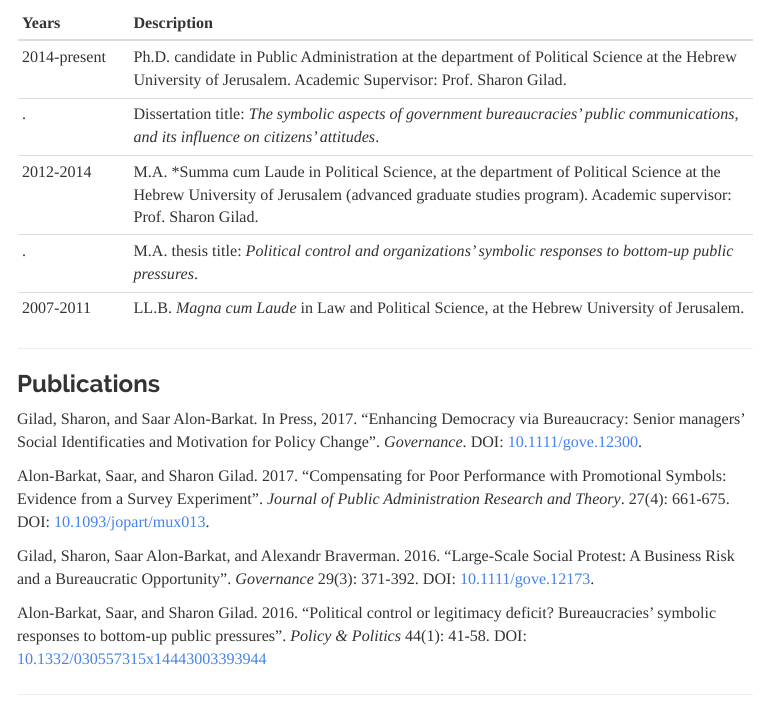
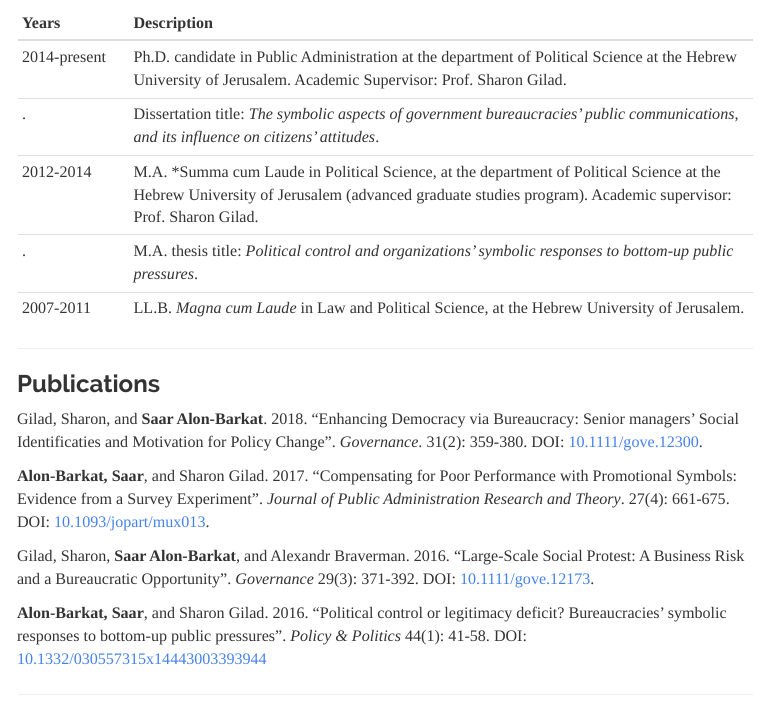
Before and after one commit to saaralonbarkat/site, an R Markdown document (cv.Rmd): the page in a window 1100 px wide, from 450 px down. The pictures show the output file cv.html that the author committed with the source, opened offline; library style sheets and scripts come from the installed R packages; menus at the side of the page are left out.

Commit message:
commit 28.3.18_01

```diff
--- a/cv.Rmd
+++ b/cv.Rmd
@@ -50,13 +50,13 @@ Years        |Description
 ###Publications
 
 
-Gilad, Sharon, and Saar Alon-Barkat. In Press, 2017. "Enhancing Democracy via Bureaucracy: Senior managers' Social Identificaties and Motivation for Policy Change". *Governance*. DOI: [10.1111/gove.12300](https://doi.org/10.1111/gove.12300).
+Gilad, Sharon, and **Saar Alon-Barkat**. 2018. "Enhancing Democracy via Bureaucracy: Senior managers' Social Identificaties and Motivation for Policy Change". *Governance*. 31(2): 359-380. DOI: [10.1111/gove.12300](https://doi.org/10.1111/gove.12300).
 
-Alon-Barkat, Saar, and Sharon Gilad. 2017. "Compensating for Poor Performance with Promotional Symbols: Evidence from a Survey Experiment". *Journal of Public Administration Research and Theory*. 27(4): 661-675. DOI: [10.1093/jopart/mux013](https://doi.org/10.1093/jopart/mux013).
+**Alon-Barkat, Saar**, and Sharon Gilad. 2017. "Compensating for Poor Performance with Promotional Symbols: Evidence from a Survey Experiment". *Journal of Public Administration Research and Theory*. 27(4): 661-675. DOI: [10.1093/jopart/mux013](https://doi.org/10.1093/jopart/mux013).
 
-Gilad, Sharon, Saar Alon-Barkat, and Alexandr Braverman. 2016. "Large-Scale Social Protest: A Business Risk and a Bureaucratic Opportunity". *Governance* 29(3): 371-392. DOI: [10.1111/gove.12173](https://doi.org/10.1111/gove.12173).
+Gilad, Sharon, **Saar Alon-Barkat**, and Alexandr Braverman. 2016. "Large-Scale Social Protest: A Business Risk and a Bureaucratic Opportunity". *Governance* 29(3): 371-392. DOI: [10.1111/gove.12173](https://doi.org/10.1111/gove.12173).
 
-Alon-Barkat, Saar, and Sharon Gilad. 2016. "Political control or legitimacy deficit? Bureaucracies' symbolic responses to bottom-up public pressures". *Policy & Politics* 44(1): 41-58. DOI: [10.1332/030557315x14443003393944](https://doi.org/10.1332/030557315x14443003393944)
+**Alon-Barkat, Saar**, and Sharon Gilad. 2016. "Political control or legitimacy deficit? Bureaucracies' symbolic responses to bottom-up public pressures". *Policy & Politics* 44(1): 41-58. DOI: [10.1332/030557315x14443003393944](https://doi.org/10.1332/030557315x14443003393944)
 
 
 
```
Also changed, not shown: publications.Rmd (+4 -4 lines), cv.html, cv.md, data.html, data.md, projects.html, projects.md, publications.html, publications.md, 1 other file.
